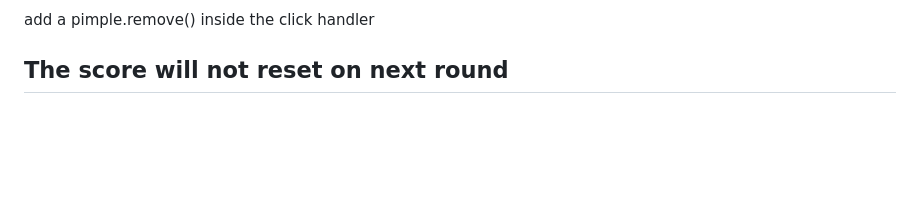
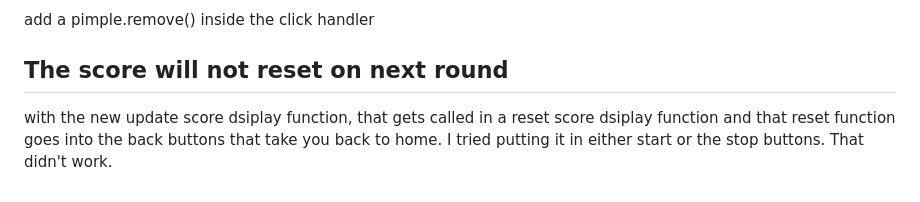
Before and after one commit to ViLinh27/PimplePopperGame, a Markdown page: README.md, the part around the change. Drawn GitHub-style; blank space fills up the shorter version.

Commit message:
document an issue i had

```diff
--- a/README.md
+++ b/README.md
@@ -116,3 +116,5 @@ make a function to handle score display to streamline the updating display in 2
 add a pimple.remove() inside the click handler
 
 ## The score will not reset on next round
+
+with the new update score dsiplay function, that gets called in a reset score dsiplay function and that reset function goes into the back buttons that take you back to home. I tried putting it in either start or the stop buttons. That didn't work.
```
